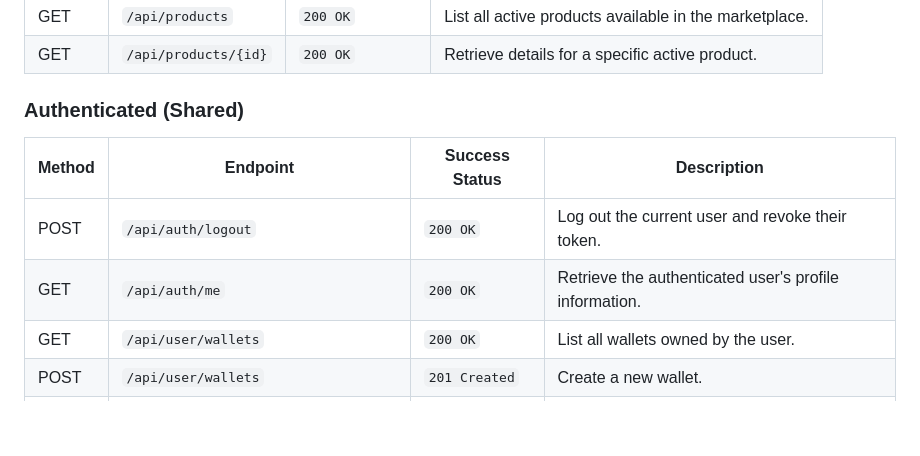
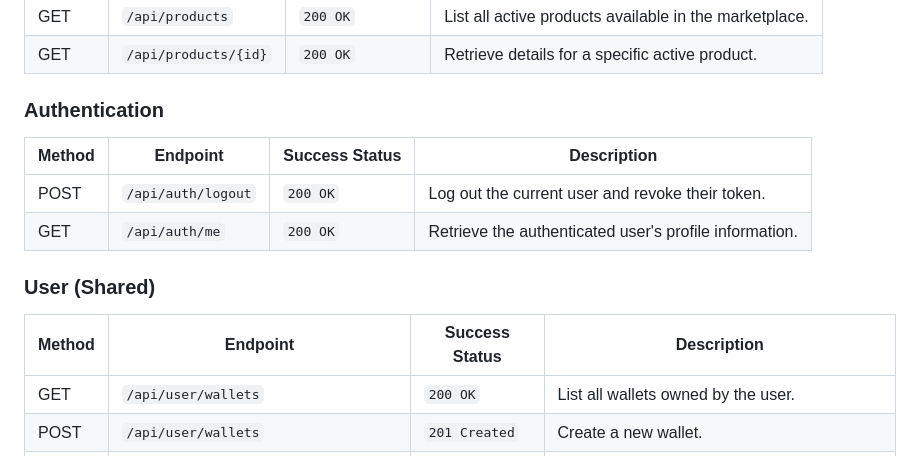
Before and after one commit to ph-hitachi/marketplace-api, a Markdown page: docs/api/overview.md, the part around the change. Rendered like a GitHub page; blank space fills up the shorter version.

Commit message:
docs: separate Authentication and User tables in overview.md

```diff
--- a/docs/api/overview.md
+++ b/docs/api/overview.md
@@ -239,11 +239,15 @@ Below is a tabular summary of all endpoints grouped by their functional area.
 | GET | `/api/products` | `200 OK` | List all active products available in the marketplace. |
 | GET | `/api/products/{id}` | `200 OK` | Retrieve details for a specific active product. |
 
-### Authenticated (Shared)
+### Authentication
 | Method | Endpoint | Success Status | Description |
 |---|---|---|---|
 | POST | `/api/auth/logout` | `200 OK` | Log out the current user and revoke their token. |
 | GET | `/api/auth/me` | `200 OK` | Retrieve the authenticated user's profile information. |
+
+### User (Shared)
+| Method | Endpoint | Success Status | Description |
+|---|---|---|---|
 | GET | `/api/user/wallets` | `200 OK` | List all wallets owned by the user. |
 | POST | `/api/user/wallets` | `201 Created` | Create a new wallet. |
 | GET | `/api/user/wallets/{wallet}` | `200 OK` | View details and transaction history of a specific wallet. |
```
